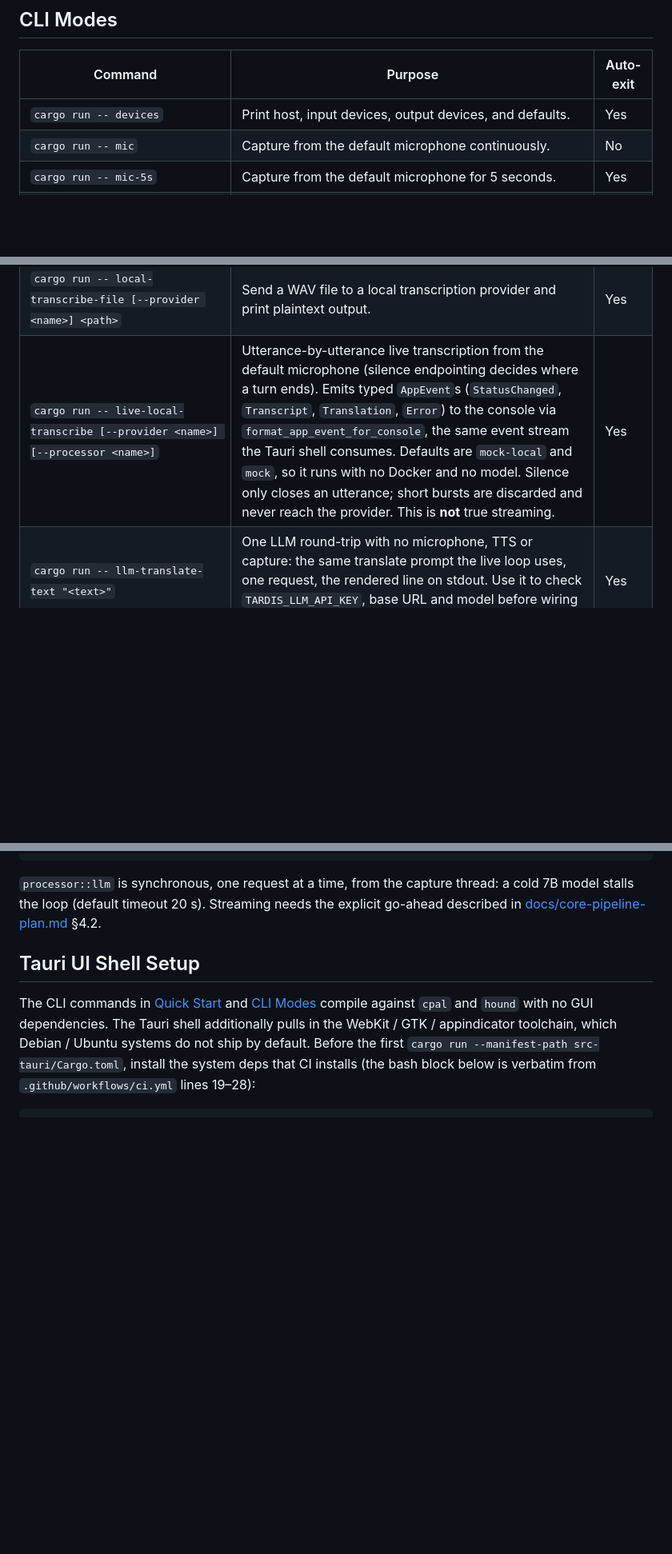
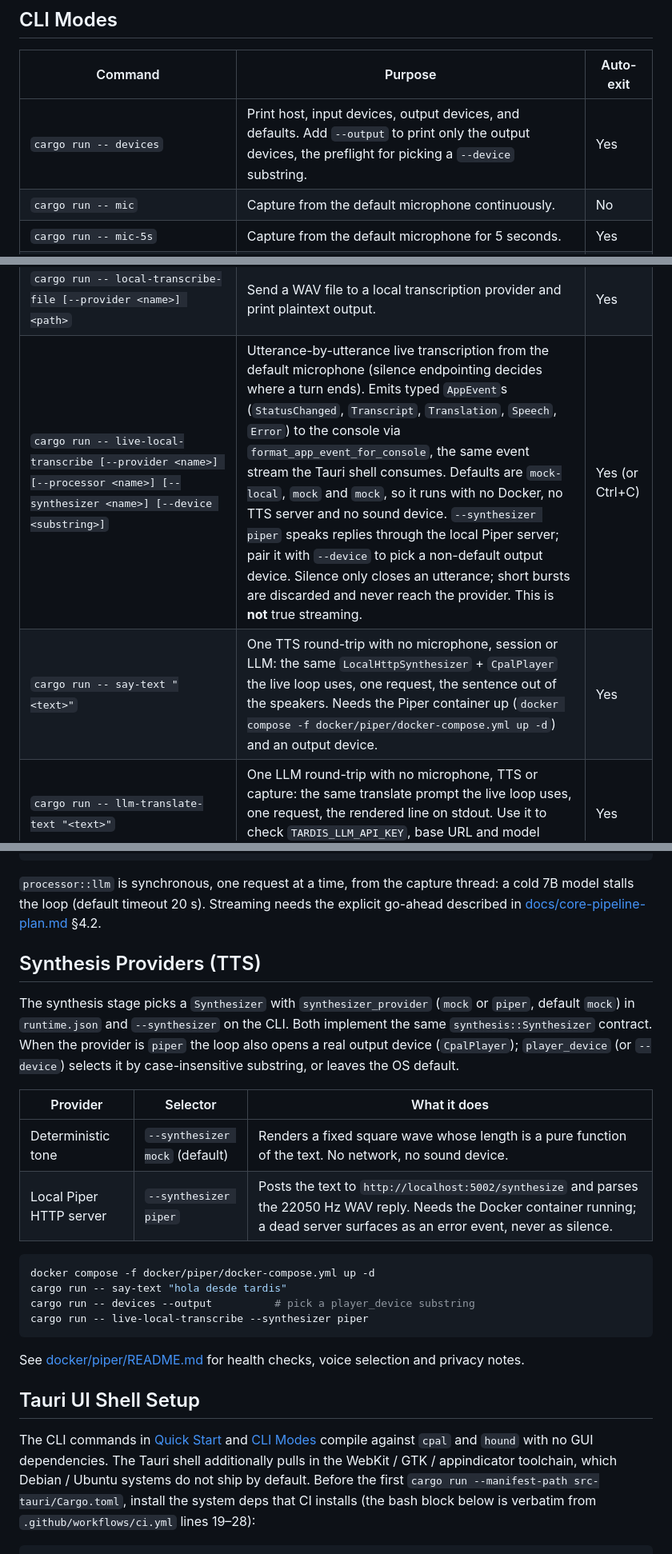
Before and after one commit to godie/tardis, a Markdown page: README.md, 3 parts joined by grey strips. Shown at 80% size. Rendered like a GitHub page; blank space fills up the shorter version.

Commit message:
docs: piper provider rows and container handbook
docker/piper gets the same five-section README shape as
faster-whisper: start, stop, health check, curl example, voice and
privacy. README.md adds the say-text and devices --output CLI rows and
a Synthesis Providers section next to the LLM one. DEVELOPMENT_RULES
covers synthesis::local_http and the CpalPlayer adapters: pure helpers
unit-tested, HTTP and CPAL glue verified by say-text.

````diff
--- a/README.md
+++ b/README.md
@@ -96,7 +96,7 @@ Both commands open the **TARDIS v1** window. Pick a provider, click **Start List
 
 | Command | Purpose | Auto-exit |
 | --- | --- | --- |
-| `cargo run -- devices` | Print host, input devices, output devices, and defaults. | Yes |
+| `cargo run -- devices` | Print host, input devices, output devices, and defaults. Add `--output` to print only the output devices, the preflight for picking a `--device` substring. | Yes |
 | `cargo run -- mic` | Capture from the default microphone continuously. | No |
 | `cargo run -- mic-5s` | Capture from the default microphone for 5 seconds. | Yes |
 | `cargo run -- record-5s` | Record 5 seconds to `output/mic_test.wav`. | Yes |
@@ -106,7 +106,8 @@ Both commands open the **TARDIS v1** window. Pick a provider, click **Start List
 | `cargo run -- mock-transcribe-file output/chunks/chunk_001.wav` | Run the mock transcriber over a saved WAV chunk. | Yes |
 | `cargo run -- mock-translate` | Capture, mock-transcribe, then mock-translate each chunk. | Yes |
 | `cargo run -- local-transcribe-file [--provider <name>] <path>` | Send a WAV file to a local transcription provider and print plaintext output. | Yes |
-| `cargo run -- live-local-transcribe [--provider <name>] [--processor <name>]` | Utterance-by-utterance live transcription from the default microphone (silence endpointing decides where a turn ends). Emits typed `AppEvent`s (`StatusChanged`, `Transcript`, `Translation`, `Error`) to the console via `format_app_event_for_console`, the same event stream the Tauri shell consumes. Defaults are `mock-local` and `mock`, so it runs with no Docker and no model. Silence only closes an utterance; short bursts are discarded and never reach the provider. This is **not** true streaming. | Yes |
+| `cargo run -- live-local-transcribe [--provider <name>] [--processor <name>] [--synthesizer <name>] [--device <substring>]` | Utterance-by-utterance live transcription from the default microphone (silence endpointing decides where a turn ends). Emits typed `AppEvent`s (`StatusChanged`, `Transcript`, `Translation`, `Speech`, `Error`) to the console via `format_app_event_for_console`, the same event stream the Tauri shell consumes. Defaults are `mock-local`, `mock` and `mock`, so it runs with no Docker, no TTS server and no sound device. `--synthesizer piper` speaks replies through the local Piper server; pair it with `--device` to pick a non-default output device. Silence only closes an utterance; short bursts are discarded and never reach the provider. This is **not** true streaming. | Yes (or Ctrl+C) |
+| `cargo run -- say-text "<text>"` | One TTS round-trip with no microphone, session or LLM: the same `LocalHttpSynthesizer` + `CpalPlayer` the live loop uses, one request, the sentence out of the speakers. Needs the Piper container up (`docker compose -f docker/piper/docker-compose.yml up -d`) and an output device. | Yes |
 | `cargo run -- llm-translate-text "<text>"` | One LLM round-trip with no microphone, TTS or capture: the same translate prompt the live loop uses, one request, the rendered line on stdout. Use it to check `TARDIS_LLM_API_KEY`, base URL and model before wiring live capture. | Yes |
 | `cargo run -- app-mock-flow` | Sync smoke test of the `app` orchestration layer: `start_listening_mock` &rarr; `run_mock_text_flow("mock transcript: speech detected")` &rarr; `run_mock_text_flow("")` (silent-skip demo) &rarr; `stop_listening`. Prints every emitted event and the final state. No microphone, no Docker, no fs. | Yes |
 | `cargo run -- settings-default` | Print the default `AppRuntimeConfig` as pretty JSON. Mirrors the file the Tauri shell writes on first save, so it can be piped into a fresh `runtime.json`. No FS writes, no microphone, no Docker. | Yes |
@@ -170,6 +171,31 @@ cargo run -- live-local-transcribe --processor llm
 thread: a cold 7B model stalls the loop (default timeout 20 s). Streaming
 needs the explicit go-ahead described in
 [docs/core-pipeline-plan.md](docs/core-pipeline-plan.md) §4.2.
+
+## Synthesis Providers (TTS)
+
+The synthesis stage picks a `Synthesizer` with `synthesizer_provider`
+(`mock` or `piper`, default `mock`) in `runtime.json` and
+`--synthesizer` on the CLI. Both implement the same
+`synthesis::Synthesizer` contract. When the provider is `piper` the
+loop also opens a real output device (`CpalPlayer`); `player_device`
+(or `--device`) selects it by case-insensitive substring, or leaves
+the OS default.
+
+| Provider | Selector | What it does |
+| --- | --- | --- |
+| Deterministic tone | `--synthesizer mock` (default) | Renders a fixed square wave whose length is a pure function of the text. No network, no sound device. |
+| Local Piper HTTP server | `--synthesizer piper` | Posts the text to `http://localhost:5002/synthesize` and parses the 22050 Hz WAV reply. Needs the Docker container running; a dead server surfaces as an error event, never as silence. |
+
+```bash
+docker compose -f docker/piper/docker-compose.yml up -d
+cargo run -- say-text "hola desde tardis"
+cargo run -- devices --output          # pick a player_device substring
+cargo run -- live-local-transcribe --synthesizer piper
+```
+
+See [docker/piper/README.md](docker/piper/README.md) for health checks,
+voice selection and privacy notes.
 
 ## Tauri UI Shell Setup
 
````
Also changed, not shown: DEVELOPMENT_RULES.md (+8 -4 lines).
